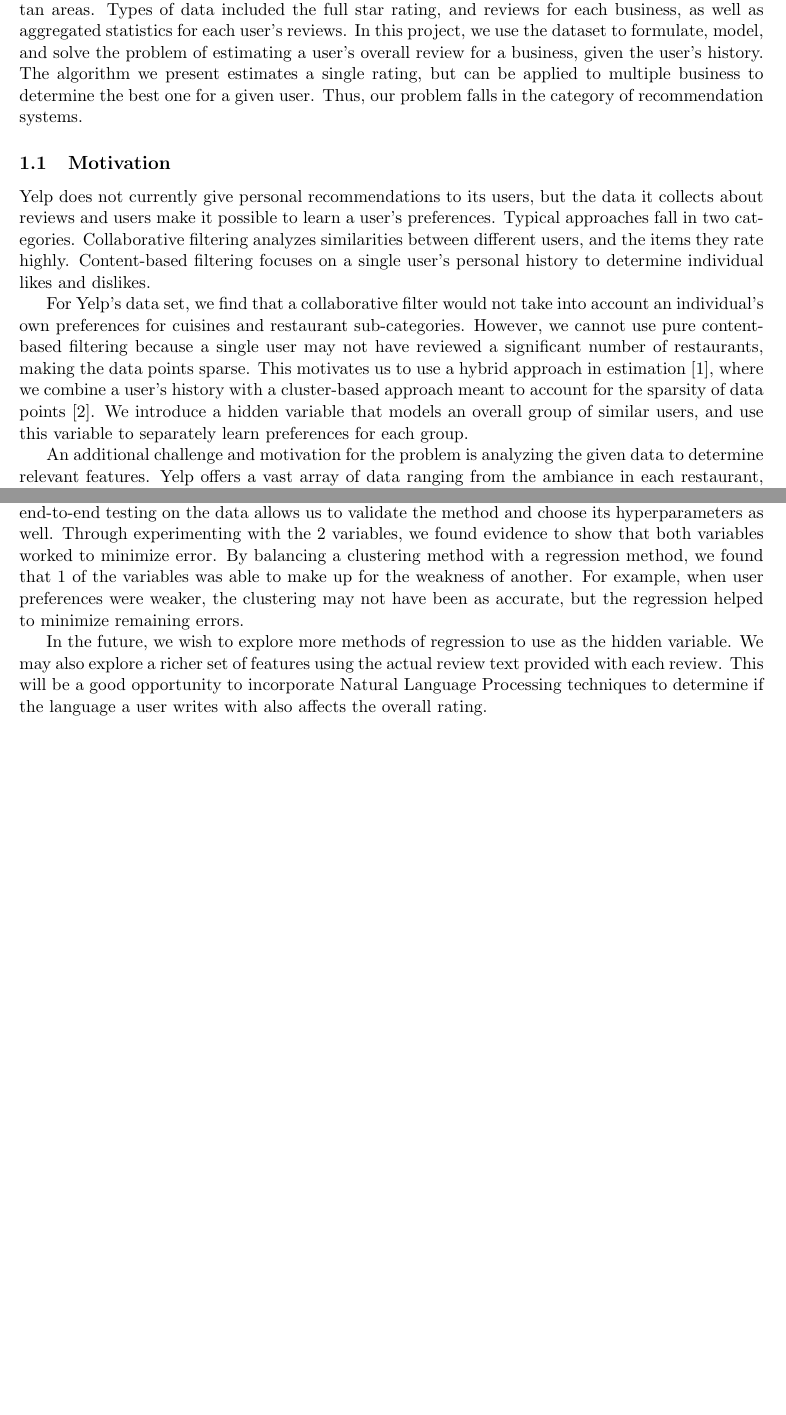
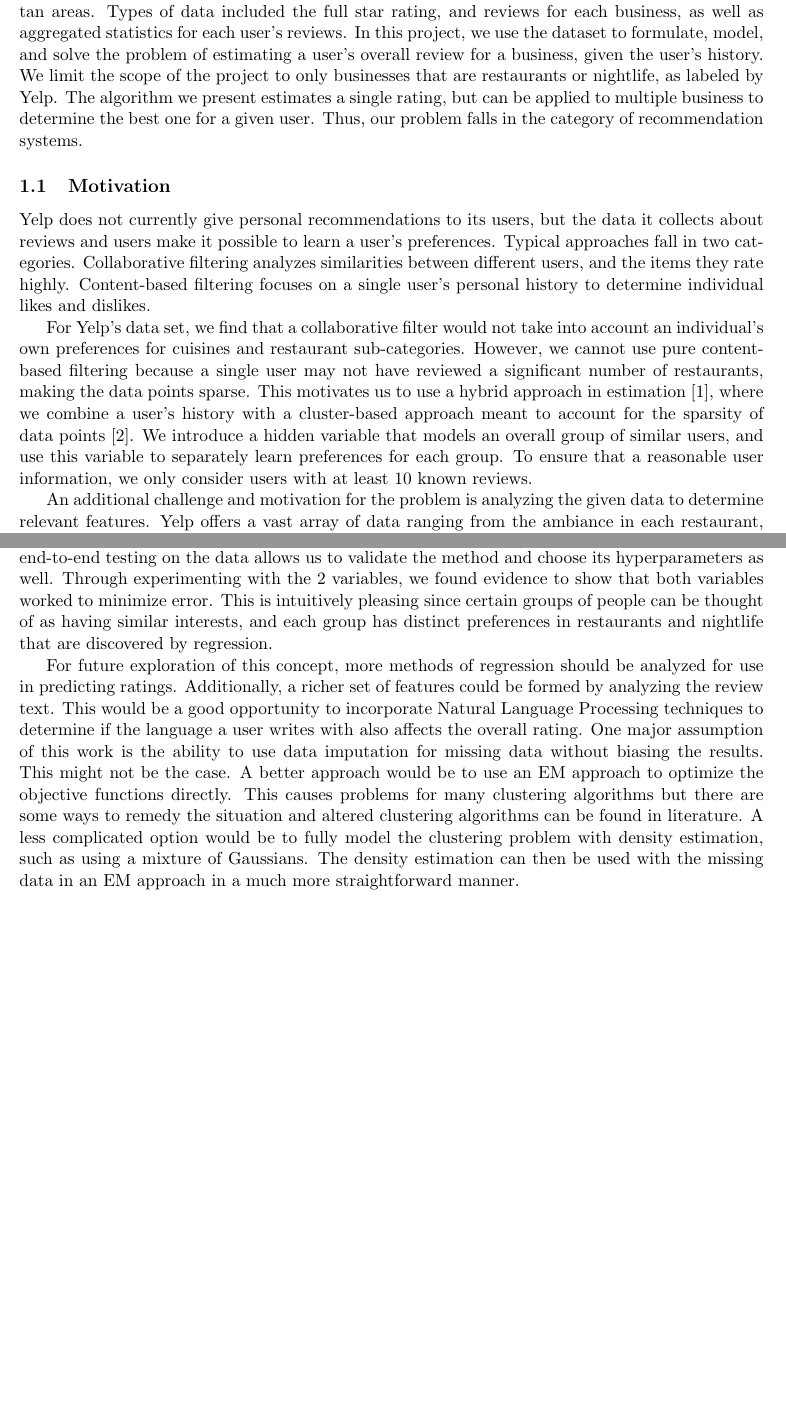
Before and after one commit to npatki/Yelp-Challenge, a LaTeX document (report/report.tex): two parts of pages 1 and 19 of 20, joined at a grey line, cut so that both start at the same text, the shorter picture padded with empty space. Compiled offline with pdfLaTeX.

Commit message:
Conclusion updated

```diff
--- a/report/report.tex
+++ b/report/report.tex
@@ -34,12 +34,12 @@
 \noindent\centerline{Geoffrey Gunow and Neha Patki}
 
 \section{Introduction}
-In 2014, Yelp published an academic dataset containing over 42,000 businesses that span 5 metropolitan areas. Types of data included the full star rating, and reviews for each business, as well as aggregated statistics for each user's reviews. In this project, we use the dataset to formulate, model, and solve the problem of estimating a user's overall review for a business, given the user's history. The algorithm we present estimates a single rating, but can be applied to multiple business to determine the best one for a given user. Thus, our problem falls in the category of recommendation systems.
+In 2014, Yelp published an academic dataset containing over 42,000 businesses that span 5 metropolitan areas. Types of data included the full star rating, and reviews for each business, as well as aggregated statistics for each user's reviews. In this project, we use the dataset to formulate, model, and solve the problem of estimating a user's overall review for a business, given the user's history. We limit the scope of the project to only businesses that are restaurants or nightlife, as labeled by Yelp. The algorithm we present estimates a single rating, but can be applied to multiple business to determine the best one for a given user. Thus, our problem falls in the category of recommendation systems.
 
 \subsection{Motivation}
 Yelp does not currently give personal recommendations to its users, but the data it collects about reviews and users make it possible to learn a user's preferences. Typical approaches fall in two categories. Collaborative filtering analyzes similarities between different users, and the items they rate highly. Content-based filtering focuses on a single user's personal history to determine individual likes and dislikes.
 
-For Yelp's data set, we find that a collaborative filter would not take into account an individual's own preferences for cuisines and restaurant sub-categories. However, we cannot use pure content-based filtering because a single user may not have reviewed a significant number of restaurants, making the data points sparse. This motivates us to use a hybrid approach in estimation \cite{hybrid}, where we combine a user's history with a cluster-based approach meant to account for the sparsity of data points \cite{Guyon}. We introduce a hidden variable that models an overall group of similar users, and use this variable to separately learn preferences for each group.
+For Yelp's data set, we find that a collaborative filter would not take into account an individual's own preferences for cuisines and restaurant sub-categories. However, we cannot use pure content-based filtering because a single user may not have reviewed a significant number of restaurants, making the data points sparse. This motivates us to use a hybrid approach in estimation \cite{hybrid}, where we combine a user's history with a cluster-based approach meant to account for the sparsity of data points \cite{Guyon}. We introduce a hidden variable that models an overall group of similar users, and use this variable to separately learn preferences for each group. To ensure that a reasonable user information, we only consider users with at least 10 known reviews.
 
 An additional challenge and motivation for the problem is analyzing the given data to determine relevant features. Yelp offers a vast array of data ranging from the ambiance in each restaurant, to the number of times a user was voted funny by their peers. Furthermore, the 5 metropolitan areas are diverse in their offerings of food, and users may show preferences towards particular types of restaurants. We spend a significant time engineering feature vectors to reflect the variety of information. After the learning process, this enables us to comment on significant features to reveal trends in user preferences.
 
@@ -525,9 +525,9 @@ Note that the K-Neighbors seems to favor MLE in this case over all the other tes
 Overall we see that the hidden variable is most important when users have strong preferences and can fall easily within groups. If the preferences are moderate, the groups are close together, and it's likely that the second variable's regression method will also lower the error rate.
 
 \section{Conclusion}
-We find that both variables in our 2-variable recommendation system influence the accuracy in predicting the ratings. In constructing the system, we observe that we can modularize the different variables, so it is possible to plug in different numerical methods for inference as each of the variables. The validation set is used to choose a combination of these methods that minimizes the predictive error. Although the first variable is hidden and cannot be supervised, we find that performing end-to-end testing on the data allows us to validate the method and choose its hyperparameters as well. Through experimenting with the 2 variables, we found evidence to show that both variables worked to minimize error. By balancing a clustering method with a regression method, we found that 1 of the variables was able to make up for the weakness of another. For example, when user preferences were weaker, the clustering may not have been as accurate, but the regression helped to minimize remaining errors.
+We find that both variables in our 2-variable recommendation system influence the accuracy in predicting the ratings. In constructing the system, we observe that we can modularize the different variables, so it is possible to plug in different numerical methods for inference as each of the variables. The validation set is used to choose a combination of these methods that minimizes the predictive error. Although the first variable is hidden and cannot be supervised, we find that performing end-to-end testing on the data allows us to validate the method and choose its hyperparameters as well. Through experimenting with the 2 variables, we found evidence to show that both variables worked to minimize error. This is intuitively pleasing since certain groups of people can be thought of as having similar interests, and each group has distinct preferences in restaurants and nightlife that are discovered by regression.
 
-In the future, we wish to explore more methods of regression to use as the hidden variable. We may also explore a richer set of features using the actual review text provided with each review. This will be a good opportunity to incorporate Natural Language Processing techniques to determine if the language a user writes with also affects the overall rating.
+For future exploration of this concept, more methods of regression should be analyzed for use in predicting ratings. Additionally, a richer set of features could be formed by analyzing the review text. This would be a good opportunity to incorporate Natural Language Processing techniques to determine if the language a user writes with also affects the overall rating. One major assumption of this work is the ability to use data imputation for missing data without biasing the results. This might not be the case. A better approach would be to use an EM approach to optimize the objective functions directly. This causes problems for many clustering algorithms but there are some ways to remedy the situation and altered clustering algorithms can be found in literature. A less complicated option would be to fully model the clustering problem with density estimation, such as using a mixture of Gaussians. The density estimation can then be used with the missing data in an EM approach in a much more straightforward manner.
 
 \clearpage
 \bibliography{references}
```
Also changed, not shown: report/report.pdf, report/report.tex (4 more changed lines).
